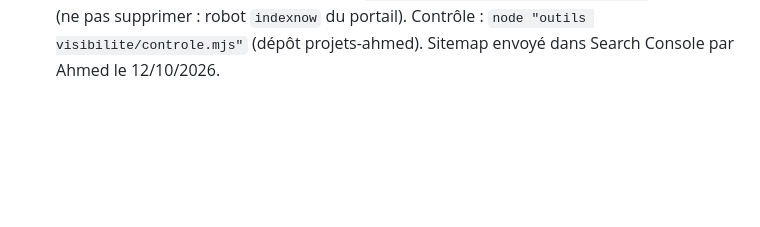
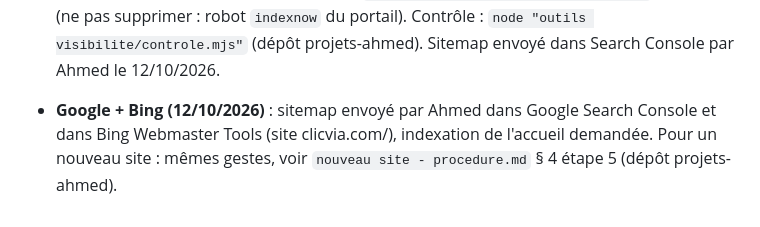
Before and after one commit to Ah6259/appels-offres-tunisie, a Markdown page: CLAUDE.md, the part around the change. Rendered like a GitHub page; blank space fills up the shorter version.

Commit message:
Update workflow : Google + Bing (sitemaps envoyés, indexation demandée le 12/10/2026)
Co-Authored-By: Claude Opus 5.5 <noreply@anthropic.com>

```diff
--- a/CLAUDE.md
+++ b/CLAUDE.md
@@ -111,3 +111,5 @@ Fichier lu automatiquement par Claude Code au début de chaque session dans ce d
 - **Adresse depuis le 11/10/2026 : https://appels-offres.clicvia.com/** (domaine clicvia.com d'Ahmed, ligne DNS `CNAME appels-offres → ah6259.github.io` nuage gris, fichier `CNAME`). L'ancienne adresse ah6259.github.io/appels-offres-tunisie/ redirige seule. Site à la racine « / » : `BASE_SITE` de assets/page.js (sw.js, vidéo) ; GoatCounter garde le préfixe `/appels-offres-tunisie`. Si l'outil vidéo réécrit le bloc VIDEO_SITE, remettre `"base": BASE_SITE` et l'ORIGINE appels-offres.clicvia.com.
 
 - **Visibilité Google (12/10/2026, règle commune § 8)** : liens vers nos autres sites en `https://<site>.clicvia.com/` (jamais `ah6259.github.io`), lien « Tous nos services » → https://clicvia.com/ dans le pied de page, `robots.txt` avec ligne Sitemap, `sitemap.xml` daté, JSON-LD sur l'accueil, clé IndexNow `377f054ba9c5ed40d6796adc8d87d1e8.txt` à la racine (ne pas supprimer : robot `indexnow` du portail). Contrôle : `node "outils visibilite/controle.mjs"` (dépôt projets-ahmed). Sitemap envoyé dans Search Console par Ahmed le 12/10/2026.
+
+- **Google + Bing (12/10/2026)** : sitemap envoyé par Ahmed dans Google Search Console et dans Bing Webmaster Tools (site clicvia.com/), indexation de l'accueil demandée. Pour un nouveau site : mêmes gestes, voir `nouveau site - procedure.md` § 4 étape 5 (dépôt projets-ahmed).
```
